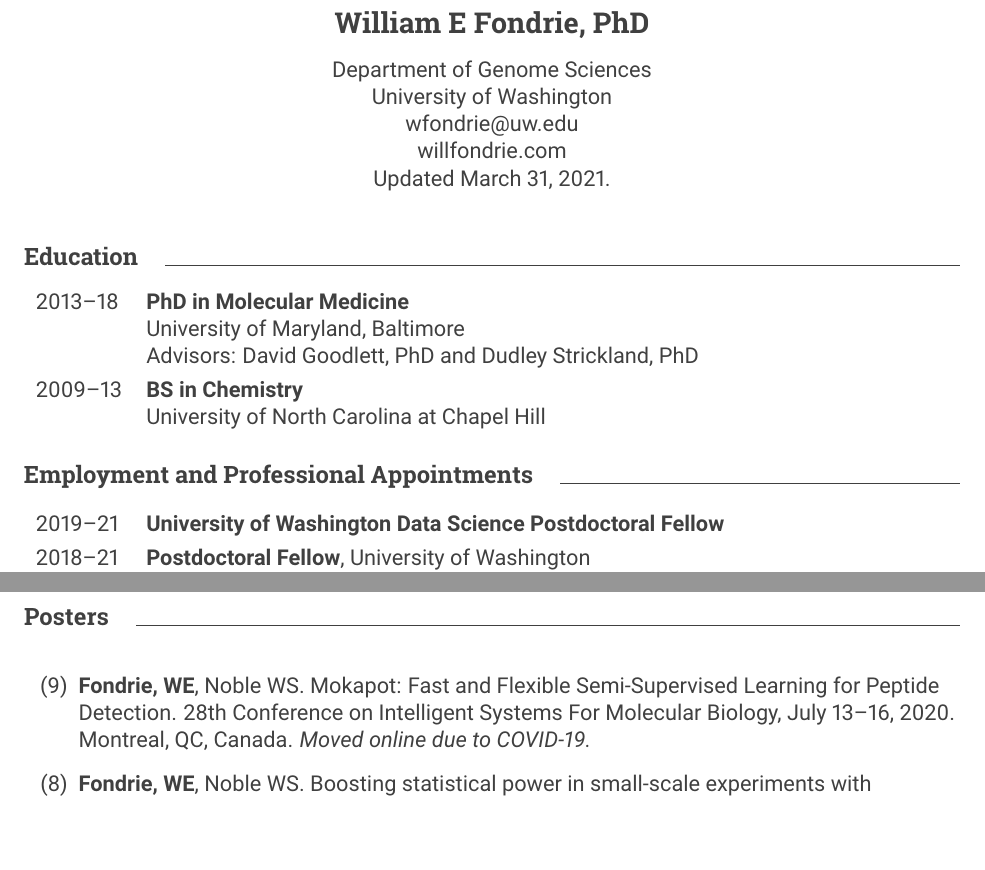
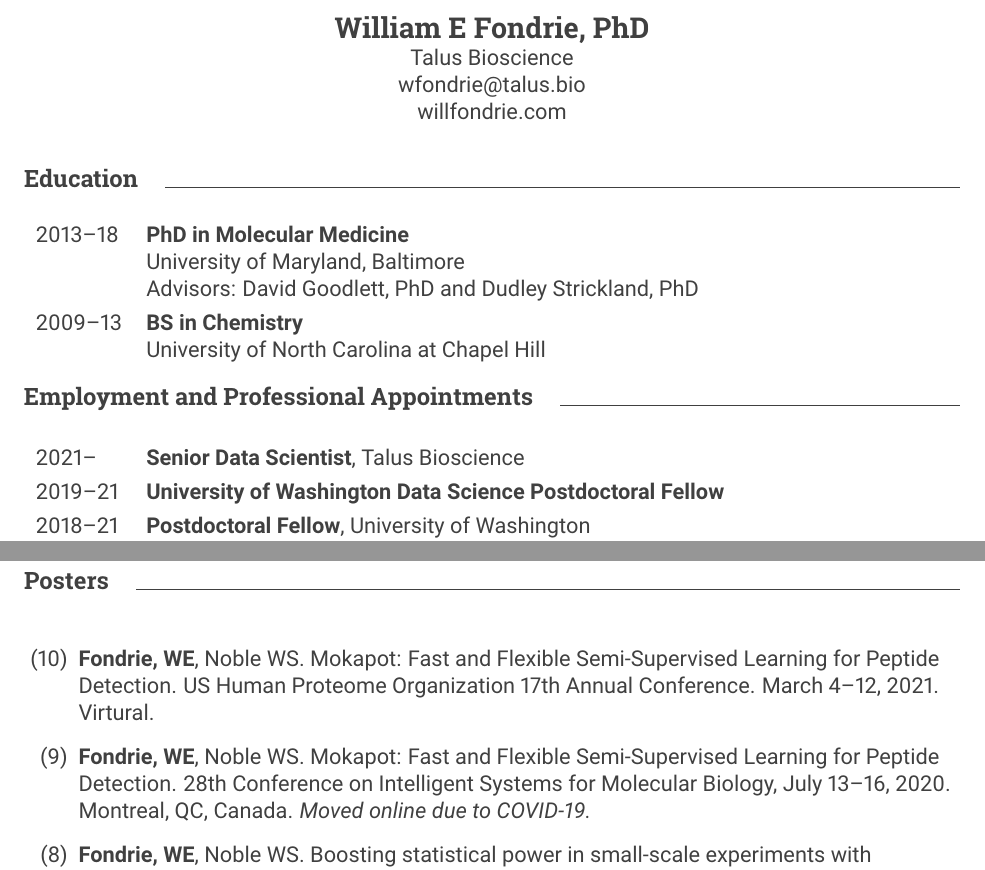
Before and after one commit to wfondrie/cv, a LaTeX CV (fondrie_cv.tex): two parts of pages 1 and 4 of 7 before the commit and two parts of pages 1 and 5 of 7 after it, joined at a grey line, cut so that both start at the same text, the shorter picture padded with empty space. The pictures show the PDF file fondrie_cv.pdf that the author committed with the source.

Commit message:
Updated with Talus

```diff
--- a/fondrie_cv.tex
+++ b/fondrie_cv.tex
@@ -71,14 +71,12 @@
 \begin{document}
 \thispagestyle{plain}
 \begin{center}
-  \textbf{\Large \textrm{William E Fondrie, PhD}}
-
-  Department of Genome Sciences\\
-  University of Washington\\
-  wfondrie@uw.edu \\
+  \textbf{\Large \textrm{William E Fondrie, PhD}} \\
+  Talus Bioscience \\
+  wfondrie@talus.bio \\
   % {phone #}\\
   \href{https://willfondrie.com}{willfondrie.com}\\
-  Updated \today.
+  %Updated \today.
 \end{center}
 
 
@@ -96,7 +94,7 @@
 \mysection{Employment and Professional Appointments}
 
 \begin{tabular}{\tdim}
-  %2021--   & \textbf{Senior Data Scientist}, Talus Biosciences
+  2021--   & \textbf{Senior Data Scientist}, Talus Bioscience\\
   2019--21 & \textbf{University of Washington Data Science Postdoctoral Fellow}\\
   2018--21 & \textbf{Postdoctoral Fellow}, University of Washington
              \newline Advisor: William Noble, PhD\\
@@ -277,6 +279,10 @@
 
 \mysection{Talks}
 \begin{etaremune}
+  \item \textbf{Fondrie WE}, Romero E, Noble WS. Learning Compact
+  Representations of High-Resolution Tandem Mass Spectra Without Supervision.
+  Intelligent Systems for Molecular Biology, July 25--30, 2021. Online.
+
   \item \textbf{Fondrie WE}. Deep Learning to Enable Proteomics at Scale.
   American Society for Mass Spectrometry Emerging Talent: Academia webinar
   series, November 10--12, 2020. Online.
@@ -299,8 +305,12 @@
 \mysection{Posters}
 \begin{etaremune}
   \item \textbf{Fondrie, WE}, Noble WS. Mokapot: Fast and Flexible
+  Semi-Supervised Learning for Peptide Detection. US Human Proteome
+  Organization 17th Annual Conference. March 4--12, 2021. Virtural.
+
+  \item \textbf{Fondrie, WE}, Noble WS. Mokapot: Fast and Flexible
   Semi-Supervised Learning for Peptide Detection. 28th Conference on
-  Intelligent Systems For Molecular Biology, July 13--16, 2020. Montreal, QC,
+  Intelligent Systems for Molecular Biology, July 13--16, 2020. Montreal, QC,
   Canada. \textit{Moved online due to COVID-19.}
 
   \item \textbf{Fondrie, WE}, Noble WS. Boosting statistical power in
@@ -414,9 +428,8 @@
 
 \textbf{Journal Referee: }\textit{Scientific Reports, Journal of Proteome Research}\\
 \textbf{Conference Referee: }{Intelligent Systems for Molecular Biology 2020,
-  Research in Computational Molecular Biology 2021}
+  2021; Research in Computational Molecular Biology 2021}
 
-\newpage
 \mysection{Scientific Blog Posts}
 \begin{etaremune}
   \item \textbf{Fondrie WE}. (2019) Using Static Models in Percolator. \\
```
Also changed, not shown: fondrie_cv.pdf, fondrie_cv.tex (36 more changed lines).
